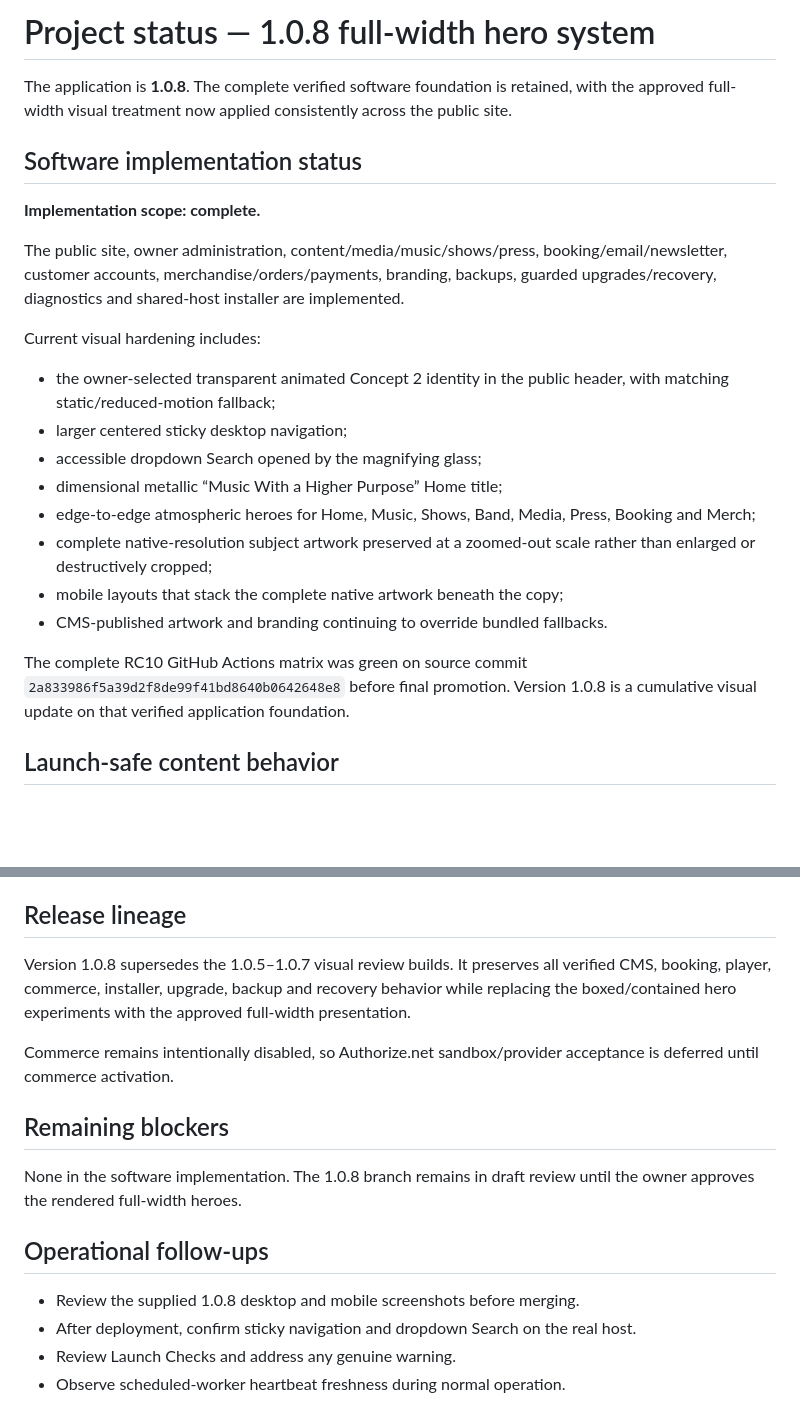
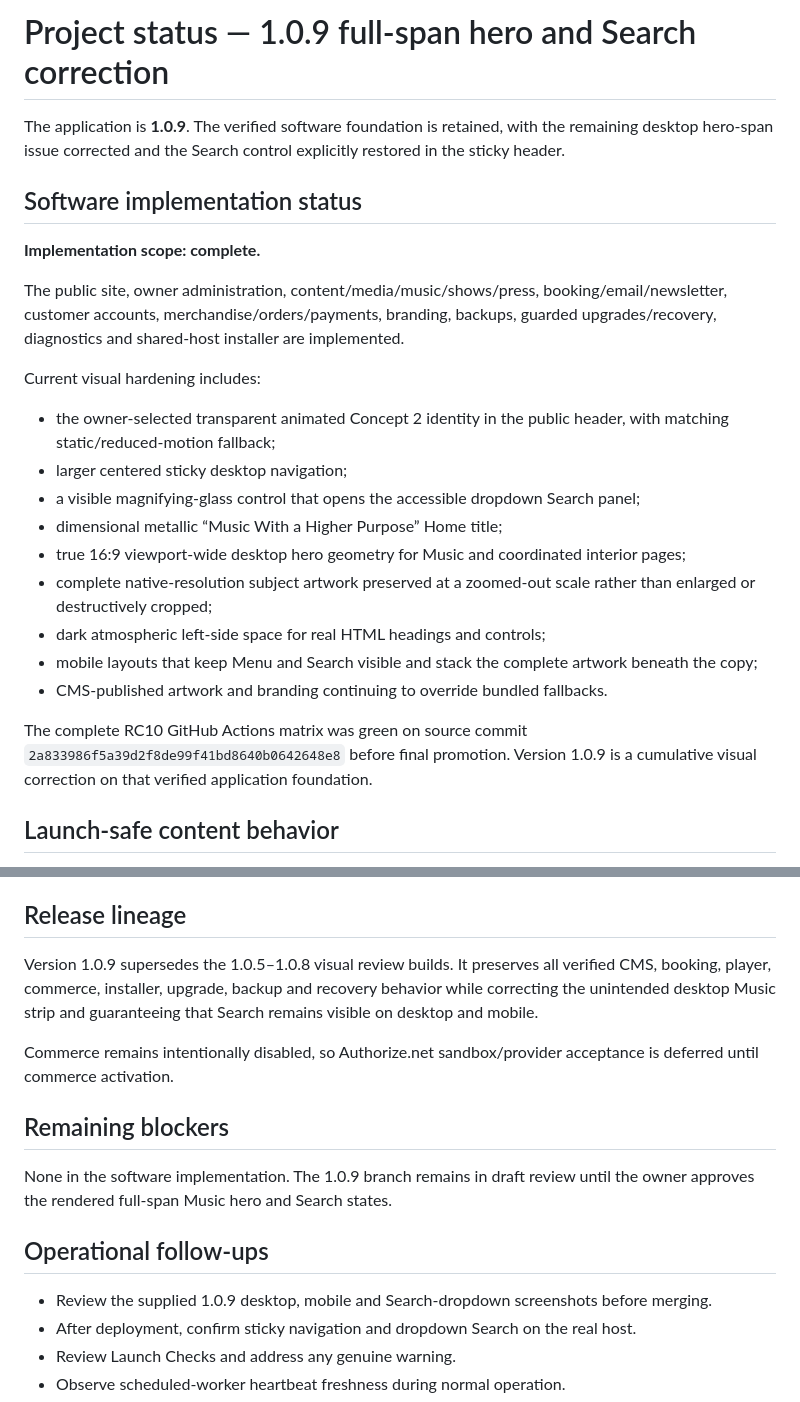
Before and after one commit to afterburn25/Spirit, a Markdown page: PROJECT_STATUS.md, 2 parts joined by grey strips. GitHub-like rendering; blank space fills up the shorter version.

Commit message:
docs: update project status for 1.0.9

```diff
--- a/PROJECT_STATUS.md
+++ b/PROJECT_STATUS.md
@@ -1,6 +1,6 @@
-# Project status — 1.0.8 full-width hero system
+# Project status — 1.0.9 full-span hero and Search correction
 
-The application is **1.0.8**. The complete verified software foundation is retained, with the approved full-width visual treatment now applied consistently across the public site.
+The application is **1.0.9**. The verified software foundation is retained, with the remaining desktop hero-span issue corrected and the Search control explicitly restored in the sticky header.
 
 ## Software implementation status
 
@@ -11,14 +11,15 @@ The public site, owner administration, content/media/music/shows/press, booking/
 Current visual hardening includes:
 - the owner-selected transparent animated Concept 2 identity in the public header, with matching static/reduced-motion fallback;
 - larger centered sticky desktop navigation;
-- accessible dropdown Search opened by the magnifying glass;
+- a visible magnifying-glass control that opens the accessible dropdown Search panel;
 - dimensional metallic “Music With a Higher Purpose” Home title;
-- edge-to-edge atmospheric heroes for Home, Music, Shows, Band, Media, Press, Booking and Merch;
+- true 16:9 viewport-wide desktop hero geometry for Music and coordinated interior pages;
 - complete native-resolution subject artwork preserved at a zoomed-out scale rather than enlarged or destructively cropped;
-- mobile layouts that stack the complete native artwork beneath the copy;
+- dark atmospheric left-side space for real HTML headings and controls;
+- mobile layouts that keep Menu and Search visible and stack the complete artwork beneath the copy;
 - CMS-published artwork and branding continuing to override bundled fallbacks.
 
-The complete RC10 GitHub Actions matrix was green on source commit `2a833986f5a39d2f8de99f41bd8640b0642648e8` before final promotion. Version 1.0.8 is a cumulative visual update on that verified application foundation.
+The complete RC10 GitHub Actions matrix was green on source commit `2a833986f5a39d2f8de99f41bd8640b0642648e8` before final promotion. Version 1.0.9 is a cumulative visual correction on that verified application foundation.
 
 ## Launch-safe content behavior
 
@@ -33,17 +34,17 @@ Truthfully empty optional sections are supported:
 
 ## Release lineage
 
-Version 1.0.8 supersedes the 1.0.5–1.0.7 visual review builds. It preserves all verified CMS, booking, player, commerce, installer, upgrade, backup and recovery behavior while replacing the boxed/contained hero experiments with the approved full-width presentation.
+Version 1.0.9 supersedes the 1.0.5–1.0.8 visual review builds. It preserves all verified CMS, booking, player, commerce, installer, upgrade, backup and recovery behavior while correcting the unintended desktop Music strip and guaranteeing that Search remains visible on desktop and mobile.
 
 Commerce remains intentionally disabled, so Authorize.net sandbox/provider acceptance is deferred until commerce activation.
 
 ## Remaining blockers
 
-None in the software implementation. The 1.0.8 branch remains in draft review until the owner approves the rendered full-width heroes.
+None in the software implementation. The 1.0.9 branch remains in draft review until the owner approves the rendered full-span Music hero and Search states.
 
 ## Operational follow-ups
 
-- Review the supplied 1.0.8 desktop and mobile screenshots before merging.
+- Review the supplied 1.0.9 desktop, mobile and Search-dropdown screenshots before merging.
 - After deployment, confirm sticky navigation and dropdown Search on the real host.
 - Review Launch Checks and address any genuine warning.
 - Observe scheduled-worker heartbeat freshness during normal operation.
```
